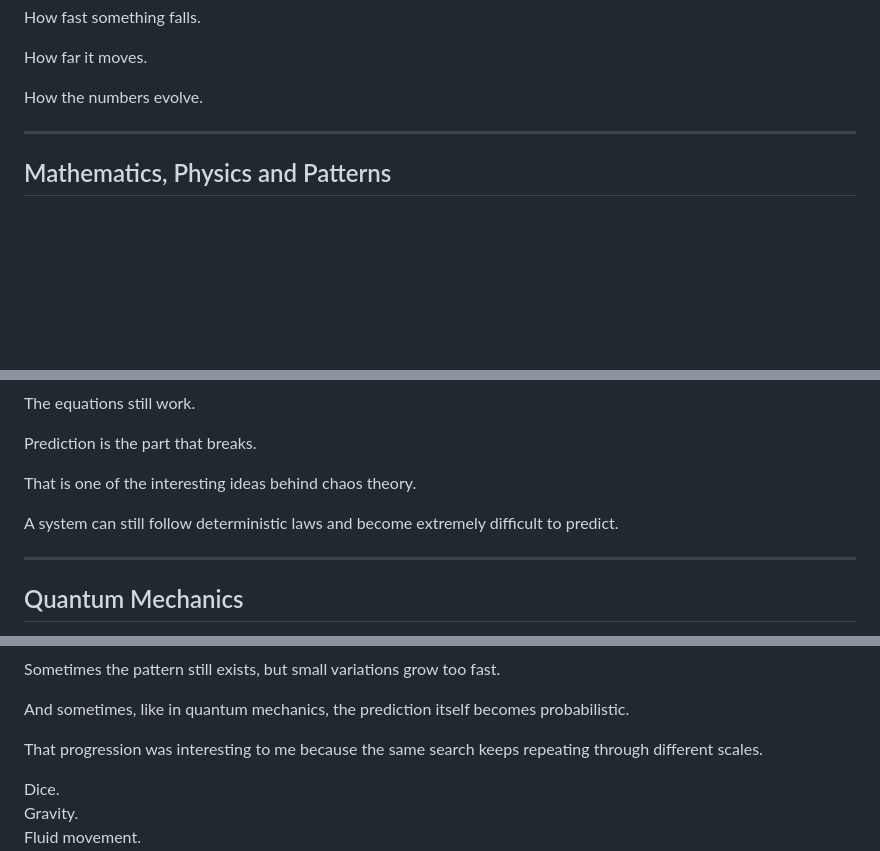
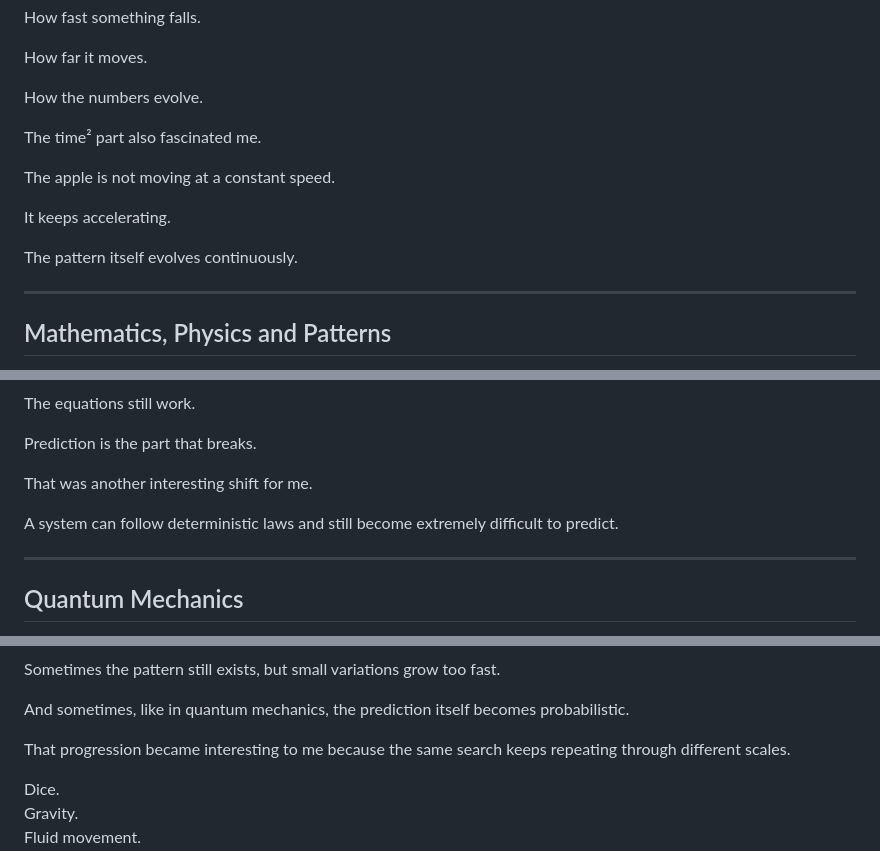
Before and after one commit to the-reno/the-reno.github.io, a Markdown page: Science/complexity-of-prediction-edit.md, 3 parts joined by grey strips. Drawn GitHub-style; blank space fills up the shorter version.

```diff
--- a/Science/complexity-of-prediction-edit.md
+++ b/Science/complexity-of-prediction-edit.md
@@ -185,6 +169,14 @@ How fast something falls.
 How far it moves.
 
 How the numbers evolve.
+
+The time² part also fascinated me.
+
+The apple is not moving at a constant speed.
+
+It keeps accelerating.
+
+The pattern itself evolves continuously.
 
 ---
 
@@ -292,9 +284,9 @@ The equations still work.
 
 Prediction is the part that breaks.
 
-That is one of the interesting ideas behind chaos theory.
+That was another interesting shift for me.
 
-A system can still follow deterministic laws and become extremely difficult to predict.
+A system can follow deterministic laws and still become extremely difficult to predict.
 
 ---
 
@@ -386,7 +378,7 @@ Sometimes the pattern still exists, but small variations grow too fast.
 
 And sometimes, like in quantum mechanics, the prediction itself becomes probabilistic.
 
-That progression was interesting to me because the same search keeps repeating through different scales.
+That progression became interesting to me because the same search keeps repeating through different scales.
 
 Dice.
 Gravity.
```
Also changed, not shown: other parts of Science/complexity-of-prediction-edit.md (+7 -23 lines).
